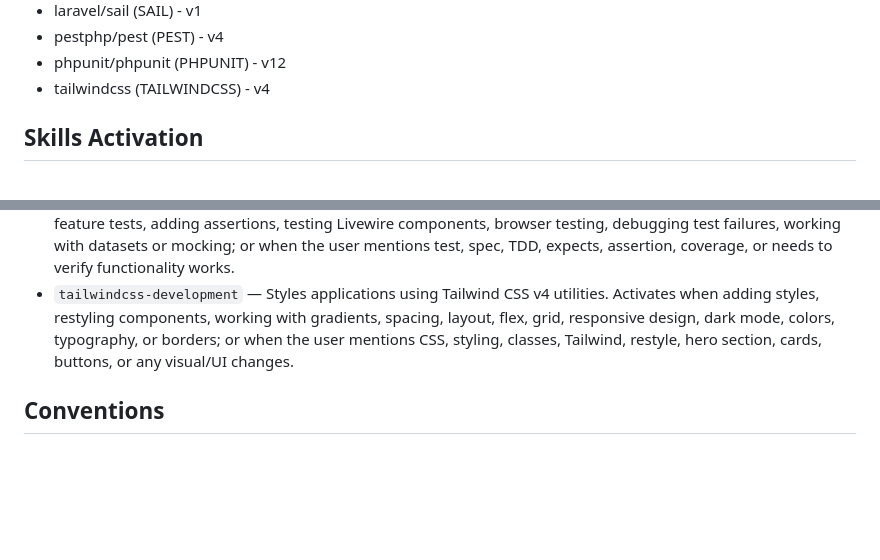
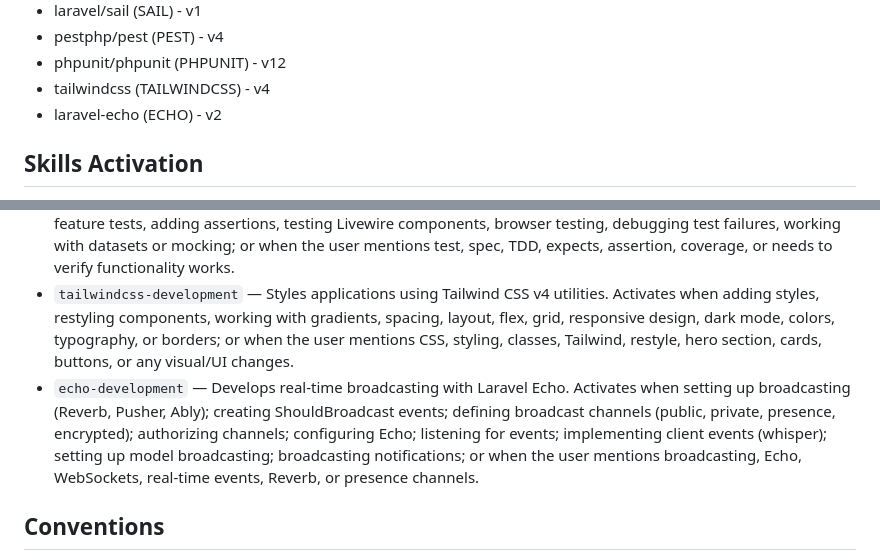
Before and after one commit to LeonidGorlovan/socket, a Markdown page: AGENTS.md, 2 parts joined by grey strips. Drawn GitHub-style; blank space fills up the shorter version.

Commit message:
add Echo skill for Laravel real-time broadcasting and update AGENTS.md

```diff
--- a/AGENTS.md
+++ b/AGENTS.md
@@ -24,6 +24,7 @@ This application is a Laravel application and its main Laravel ecosystems packag
 - pestphp/pest (PEST) - v4
 - phpunit/phpunit (PHPUNIT) - v12
 - tailwindcss (TAILWINDCSS) - v4
+- laravel-echo (ECHO) - v2
 
 ## Skills Activation
 
@@ -33,6 +34,7 @@ This project has domain-specific skills available. You MUST activate the relevan
 - `livewire-development` — Develops reactive Livewire 4 components. Activates when creating, updating, or modifying Livewire components; working with wire:model, wire:click, wire:loading, or any wire: directives; adding real-time updates, loading states, or reactivity; debugging component behavior; writing Livewire tests; or when the user mentions Livewire, component, counter, or reactive UI.
 - `pest-testing` — Tests applications using the Pest 4 PHP framework. Activates when writing tests, creating unit or feature tests, adding assertions, testing Livewire components, browser testing, debugging test failures, working with datasets or mocking; or when the user mentions test, spec, TDD, expects, assertion, coverage, or needs to verify functionality works.
 - `tailwindcss-development` — Styles applications using Tailwind CSS v4 utilities. Activates when adding styles, restyling components, working with gradients, spacing, layout, flex, grid, responsive design, dark mode, colors, typography, or borders; or when the user mentions CSS, styling, classes, Tailwind, restyle, hero section, cards, buttons, or any visual/UI changes.
+- `echo-development` — Develops real-time broadcasting with Laravel Echo. Activates when setting up broadcasting (Reverb, Pusher, Ably); creating ShouldBroadcast events; defining broadcast channels (public, private, presence, encrypted); authorizing channels; configuring Echo; listening for events; implementing client events (whisper); setting up model broadcasting; broadcasting notifications; or when the user mentions broadcasting, Echo, WebSockets, real-time events, Reverb, or presence channels.
 
 ## Conventions
 
```
Also changed, not shown: 1 other file.
